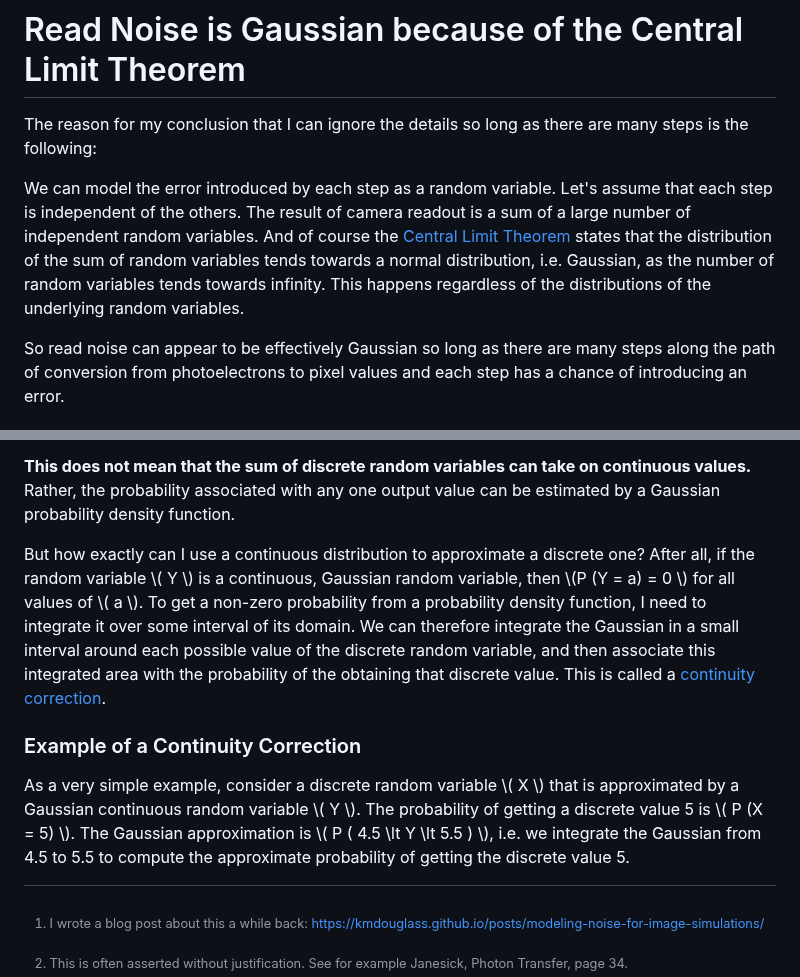
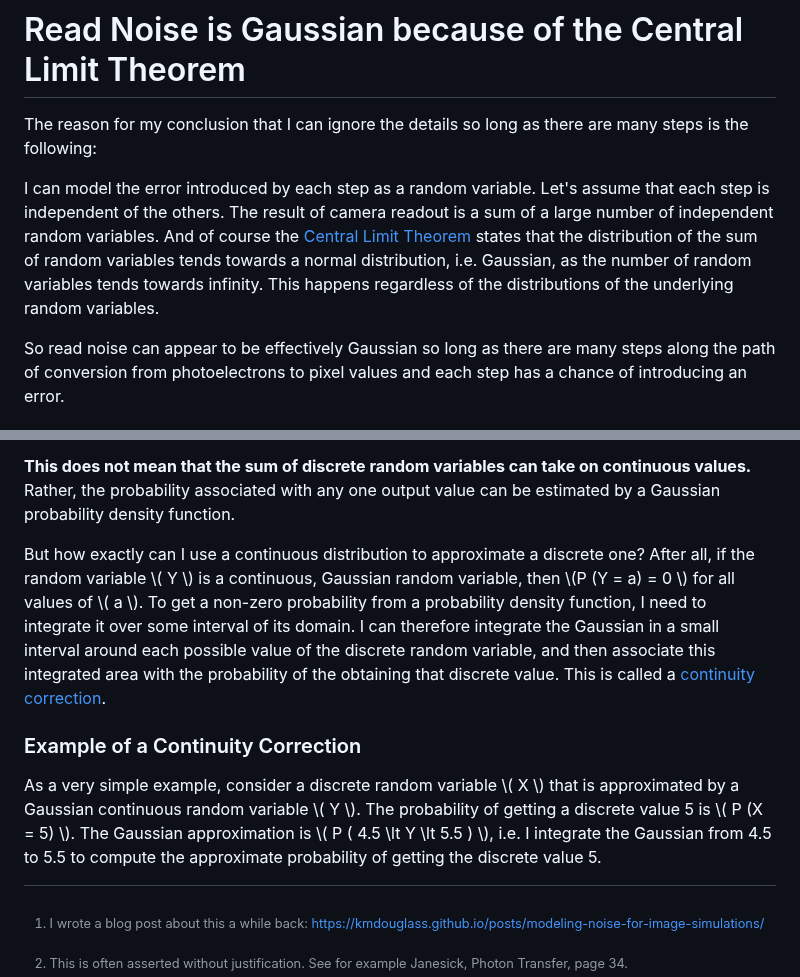
Before and after one commit to kmdouglass/website, a Markdown page: posts/why-is-camera-read-noise-gaussian-distributed.md, 2 parts joined by grey strips. GitHub-like rendering.

Commit message:
Nikola auto commit.
Nikola version: 8.3.1

```diff
--- a/posts/why-is-camera-read-noise-gaussian-distributed.md
+++ b/posts/why-is-camera-read-noise-gaussian-distributed.md
@@ -31,7 +31,7 @@ Importantly, I do not think that it matters which physical process each step act
 
 The reason for my conclusion that I can ignore the details so long as there are many steps is the following:
 
-We can model the error introduced by each step as a random variable. Let's assume that each step is independent of the others. The result of camera readout is a sum of a large number of independent random variables. And of course the [Central Limit Theorem](https://en.wikipedia.org/wiki/Central_limit_theorem) states that the distribution of the sum of random variables tends towards a normal distribution, i.e. Gaussian, as the number of random variables tends towards infinity. This happens regardless of the distributions of the underlying random variables.
+I can model the error introduced by each step as a random variable. Let's assume that each step is independent of the others. The result of camera readout is a sum of a large number of independent random variables. And of course the [Central Limit Theorem](https://en.wikipedia.org/wiki/Central_limit_theorem) states that the distribution of the sum of random variables tends towards a normal distribution, i.e. Gaussian, as the number of random variables tends towards infinity. This happens regardless of the distributions of the underlying random variables.
 
 So read noise can appear to be effectively Gaussian so long as there are many steps along the path of conversion from photoelectrons to pixel values and each step has a chance of introducing an error.
 
@@ -45,11 +45,11 @@ Let's say that I have a discrete random variable that can assume values of 0 or
 
 **This does not mean that the sum of discrete random variables can take on continuous values.** Rather, the probability associated with any one output value can be estimated by a Gaussian probability density function.
 
-But how exactly can I use a continuous distribution to approximate a discrete one? After all, if the random variable \\( Y \\) is a continuous, Gaussian random variable, then \\(P (Y = a)  = 0 \\) for all values of \\( a \\). To get a non-zero probability from a probability density function, I need to integrate it over some interval of its domain. We can therefore integrate the Gaussian in a small interval around each possible value of the discrete random variable, and then associate this integrated area with the probability of the obtaining that discrete value. This is called a [continuity correction](https://en.wikipedia.org/wiki/Continuity_correction).
+But how exactly can I use a continuous distribution to approximate a discrete one? After all, if the random variable \\( Y \\) is a continuous, Gaussian random variable, then \\(P (Y = a)  = 0 \\) for all values of \\( a \\). To get a non-zero probability from a probability density function, I need to integrate it over some interval of its domain. I can therefore integrate the Gaussian in a small interval around each possible value of the discrete random variable, and then associate this integrated area with the probability of the obtaining that discrete value. This is called a [continuity correction](https://en.wikipedia.org/wiki/Continuity_correction).
 
 ### Example of a Continuity Correction
 
-As a very simple example, consider a discrete random variable \\( X \\) that is approximated by a Gaussian continuous random variable \\( Y \\). The probability of getting a discrete value 5 is \\( P (X = 5) \\). The Gaussian approximation is \\( P ( 4.5 \lt Y \lt 5.5 ) \\), i.e. we integrate the Gaussian from 4.5 to 5.5 to compute the approximate probability of getting the discrete value 5.
+As a very simple example, consider a discrete random variable \\( X \\) that is approximated by a Gaussian continuous random variable \\( Y \\). The probability of getting a discrete value 5 is \\( P (X = 5) \\). The Gaussian approximation is \\( P ( 4.5 \lt Y \lt 5.5 ) \\), i.e. I integrate the Gaussian from 4.5 to 5.5 to compute the approximate probability of getting the discrete value 5.
 
 
 [^1]: I wrote a blog post about this a while back: [https://kmdouglass.github.io/posts/modeling-noise-for-image-simulations/](https://kmdouglass.github.io/posts/modeling-noise-for-image-simulations/)
```
